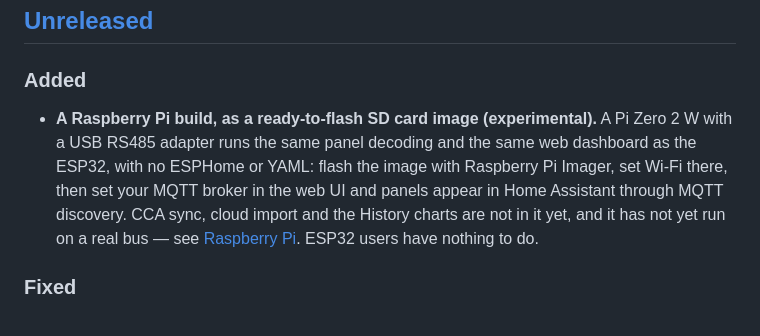
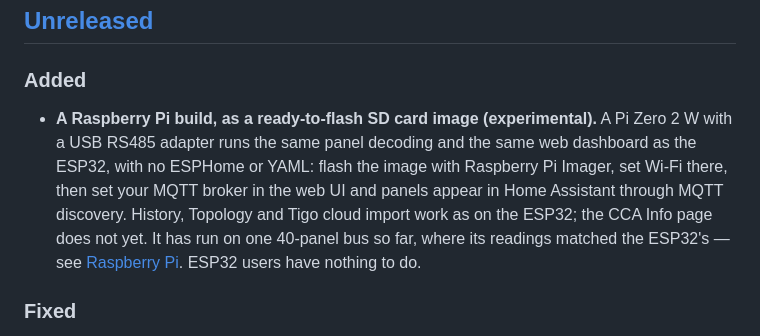
Before and after one commit to RAR/esphome-tigomonitor, a Markdown page: CHANGELOG.md, the part around the change. GitHub-like rendering.

```diff
--- a/CHANGELOG.md
+++ b/CHANGELOG.md
@@ -8,7 +8,7 @@ and this project adheres to [Semantic Versioning](https://semver.org/spec/v2.0.0
 ## [Unreleased]
 
 ### Added
-- **A Raspberry Pi build, as a ready-to-flash SD card image (experimental).** A Pi Zero 2 W with a USB RS485 adapter runs the same panel decoding and the same web dashboard as the ESP32, with no ESPHome or YAML: flash the image with Raspberry Pi Imager, set Wi-Fi there, then set your MQTT broker in the web UI and panels appear in Home Assistant through MQTT discovery. CCA sync, cloud import and the History charts are not in it yet, and it has not yet run on a real bus — see [Raspberry Pi](https://rar.github.io/esphome-tigomonitor/guides/raspberry-pi/). ESP32 users have nothing to do.
+- **A Raspberry Pi build, as a ready-to-flash SD card image (experimental).** A Pi Zero 2 W with a USB RS485 adapter runs the same panel decoding and the same web dashboard as the ESP32, with no ESPHome or YAML: flash the image with Raspberry Pi Imager, set Wi-Fi there, then set your MQTT broker in the web UI and panels appear in Home Assistant through MQTT discovery. History, Topology and Tigo cloud import work as on the ESP32; the CCA Info page does not yet. It has run on one 40-panel bus so far, where its readings matched the ESP32's — see [Raspberry Pi](https://rar.github.io/esphome-tigomonitor/guides/raspberry-pi/). ESP32 users have nothing to do.
 
 ### Fixed
 - **Panel labels ended up on the wrong panels after the gateway renumbered them.** The node table keyed a panel's CCA labels (name, string, MPPT) to its short bus address. The gateway assigns those at commissioning and can reassign all of them at once — a rediscovery is enough — so after a renumbering every label stayed on its old address and landed on whichever panel inherited it. In [#74](https://github.com/RAR/esphome-tigomonitor/issues/74), 21 of 30 panels were mislabelled or unlabelled. Labels now follow the panel's barcode: when the gateway announces a panel at a new address, its labels move with it. Nothing to do on upgrade; a table that is already scrambled needs one **Cloud Import** (or a CCA sync) to put the labels back.
```
Also changed, not shown: 1 other file.
